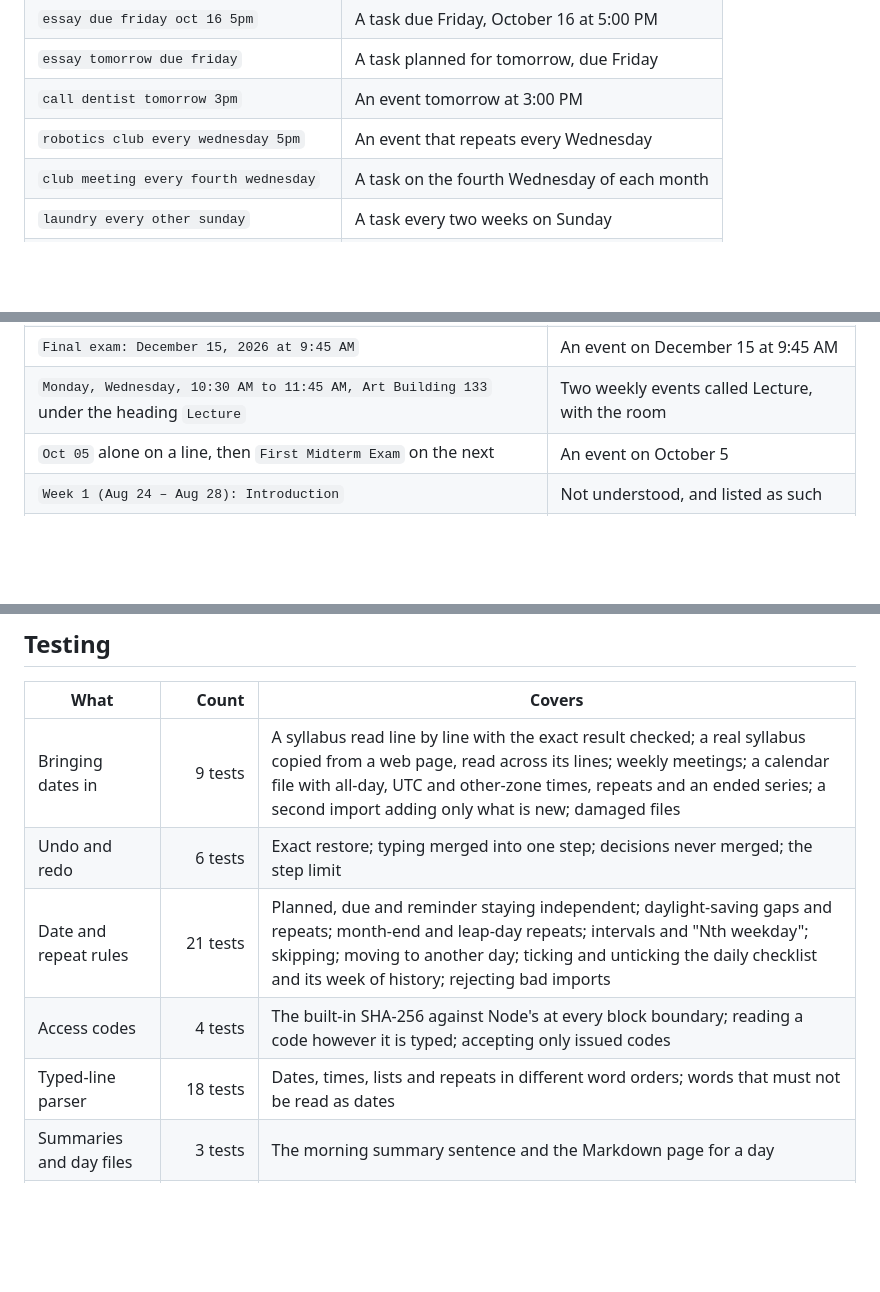
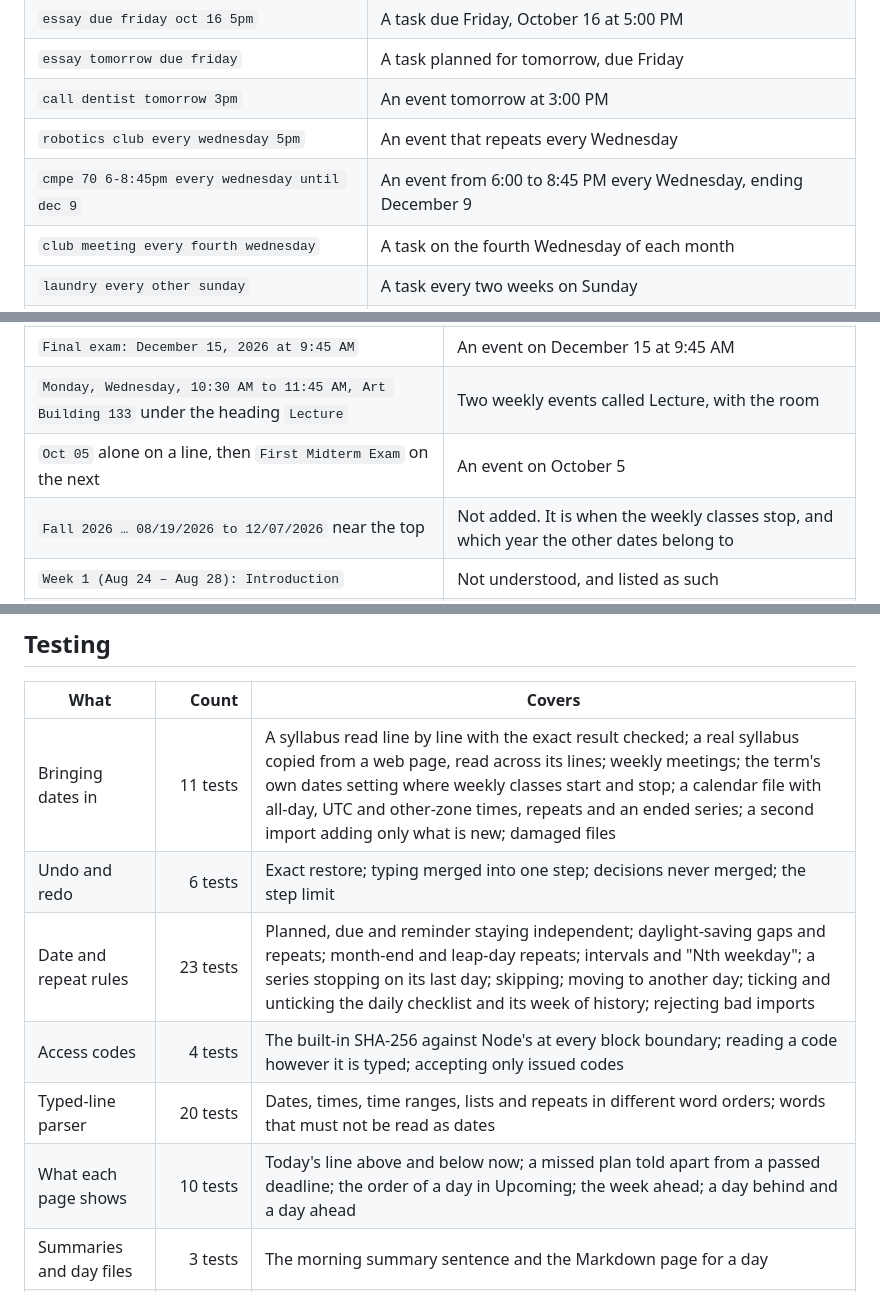
Before and after one commit to joshuajyi/daily-organizer, a Markdown page: README.md, 3 parts joined by grey strips. GitHub-like rendering; blank space fills up the shorter version.

```diff
--- a/README.md
+++ b/README.md
@@ -93,6 +95,7 @@ Return.
 | `essay tomorrow due friday` | A task planned for tomorrow, due Friday |
 | `call dentist tomorrow 3pm` | An event tomorrow at 3:00 PM |
 | `robotics club every wednesday 5pm` | An event that repeats every Wednesday |
+| `cmpe 70 6-8:45pm every wednesday until dec 9` | An event from 6:00 to 8:45 PM every Wednesday, ending December 9 |
 | `club meeting every fourth wednesday` | A task on the fourth Wednesday of each month |
 | `laundry every other sunday` | A task every two weeks on Sunday |
 | `vitamins every day` | An item on the daily checklist |
@@ -120,6 +123,7 @@ app opens it too.
 | `Final exam: December 15, 2026 at 9:45 AM` | An event on December 15 at 9:45 AM |
 | `Monday, Wednesday, 10:30 AM to 11:45 AM, Art Building 133` under the heading `Lecture` | Two weekly events called Lecture, with the room |
 | `Oct 05` alone on a line, then `First Midterm Exam` on the next | An event on October 5 |
+| `Fall 2026 … 08/19/2026 to 12/07/2026` near the top | Not added. It is when the weekly classes stop, and which year the other dates belong to |
 | `Week 1 (Aug 24 – Aug 28): Introduction` | Not understood, and listed as such |
 | `Late work loses 10% per day.` | Passed over: it says nothing about when |
 
@@ -179,11 +183,12 @@ time handling, the parser, repeats, storage and testing in more detail.
 
 | What | Count | Covers |
 |---|---:|---|
-| Bringing dates in | 9 tests | A syllabus read line by line with the exact result checked; a real syllabus copied from a web page, read across its lines; weekly meetings; a calendar file with all-day, UTC and other-zone times, repeats and an ended series; a second import adding only what is new; damaged files |
+| Bringing dates in | 11 tests | A syllabus read line by line with the exact result checked; a real syllabus copied from a web page, read across its lines; weekly meetings; the term's own dates setting where weekly classes start and stop; a calendar file with all-day, UTC and other-zone times, repeats and an ended series; a second import adding only what is new; damaged files |
 | Undo and redo | 6 tests | Exact restore; typing merged into one step; decisions never merged; the step limit |
-| Date and repeat rules | 21 tests | Planned, due and reminder staying independent; daylight-saving gaps and repeats; month-end and leap-day repeats; intervals and "Nth weekday"; skipping; moving to another day; ticking and unticking the daily checklist and its week of history; rejecting bad imports |
+| Date and repeat rules | 23 tests | Planned, due and reminder staying independent; daylight-saving gaps and repeats; month-end and leap-day repeats; intervals and "Nth weekday"; a series stopping on its last day; skipping; moving to another day; ticking and unticking the daily checklist and its week of history; rejecting bad imports |
 | Access codes | 4 tests | The built-in SHA-256 against Node's at every block boundary; reading a code however it is typed; accepting only issued codes |
-| Typed-line parser | 18 tests | Dates, times, lists and repeats in different word orders; words that must not be read as dates |
+| Typed-line parser | 20 tests | Dates, times, time ranges, lists and repeats in different word orders; words that must not be read as dates |
+| What each page shows | 10 tests | Today's line above and below now; a missed plan told apart from a passed deadline; the order of a day in Upcoming; the week ahead; a day behind and a day ahead |
 | Summaries and day files | 3 tests | The morning summary sentence and the Markdown page for a day |
 | SQLite store (Rust) | 4 tests | Reopening, refusing a stale save, keeping the old state when a save is rejected, backup rotation |
 | Interface check | 1 scripted run | A real browser is driven through adding, completing, repeats, all three Upcoming layouts, pasting a syllabus, undo and redo, the keyboard, backup and restore, a deliberate crash and recovery, and layout at two window sizes |
```
Also changed, not shown: other parts of README.md (+25 -4 lines), docs/DESIGN.md (+6 -0 lines), docs/ENGINEERING.md (+59 -9 lines), docs/images/import.png.
